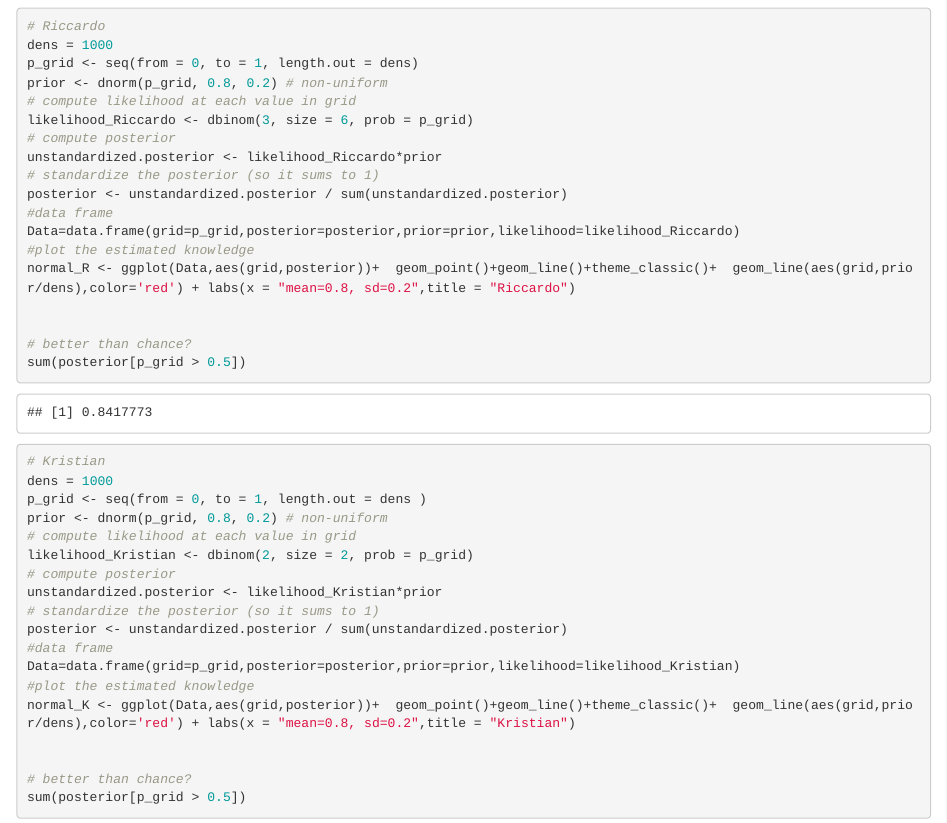
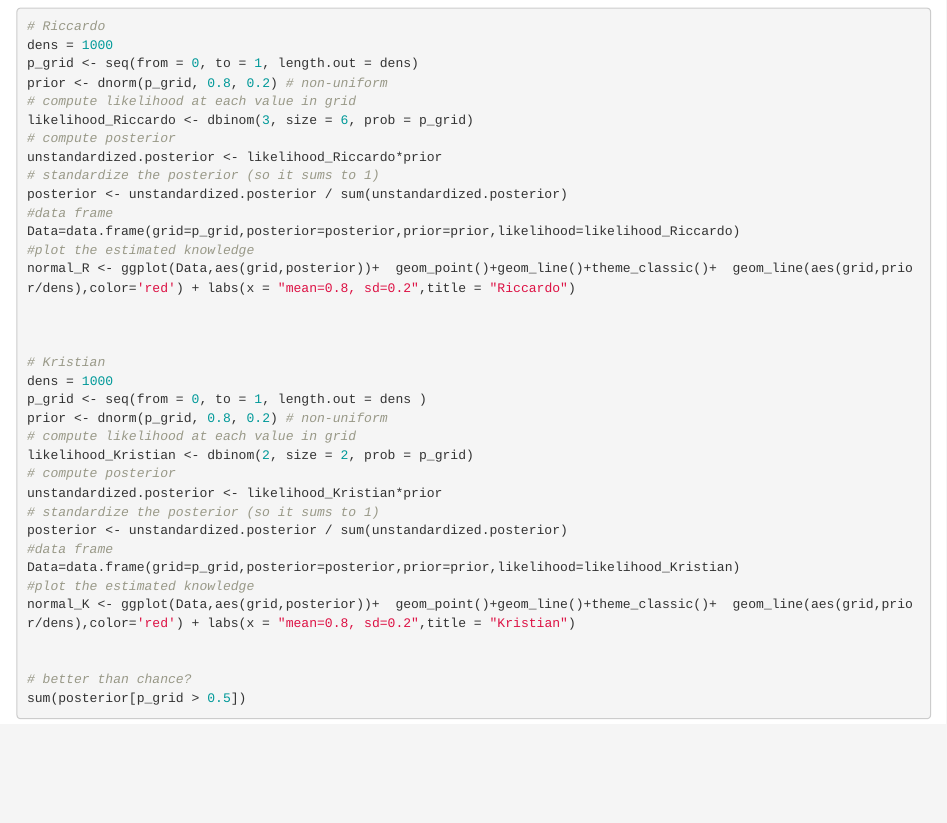
Before and after one commit to Karlemilbach/Assignment-2-CompMod-, an R Markdown document (Assignment2.Rmd): the page in a window 1100 px wide, from 6320 px down. Rendered offline with R 4.5, knitr and Pandoc, with nearby package versions; some code elsewhere in the file could not run offline; common packages that the code uses without loading them are loaded.

Commit message:
nothing new

```diff
--- a/Assignment2.Rmd
+++ b/Assignment2.Rmd
@@ -224,10 +224,6 @@ posterior <- unstandardized.posterior / sum(unstandardized.posterior)
 Data=data.frame(grid=p_grid,posterior=posterior,prior=prior,likelihood=likelihood_Riccardo)
 #plot the estimated knowledge
 normal_R <- ggplot(Data,aes(grid,posterior))+  geom_point()+geom_line()+theme_classic()+  geom_line(aes(grid,prior/dens),color='red') + labs(x = "mean=0.8, sd=0.2",title = "Riccardo")
-
-
-# better than chance?
-sum(posterior[p_grid > 0.5])
 
 
 
```
